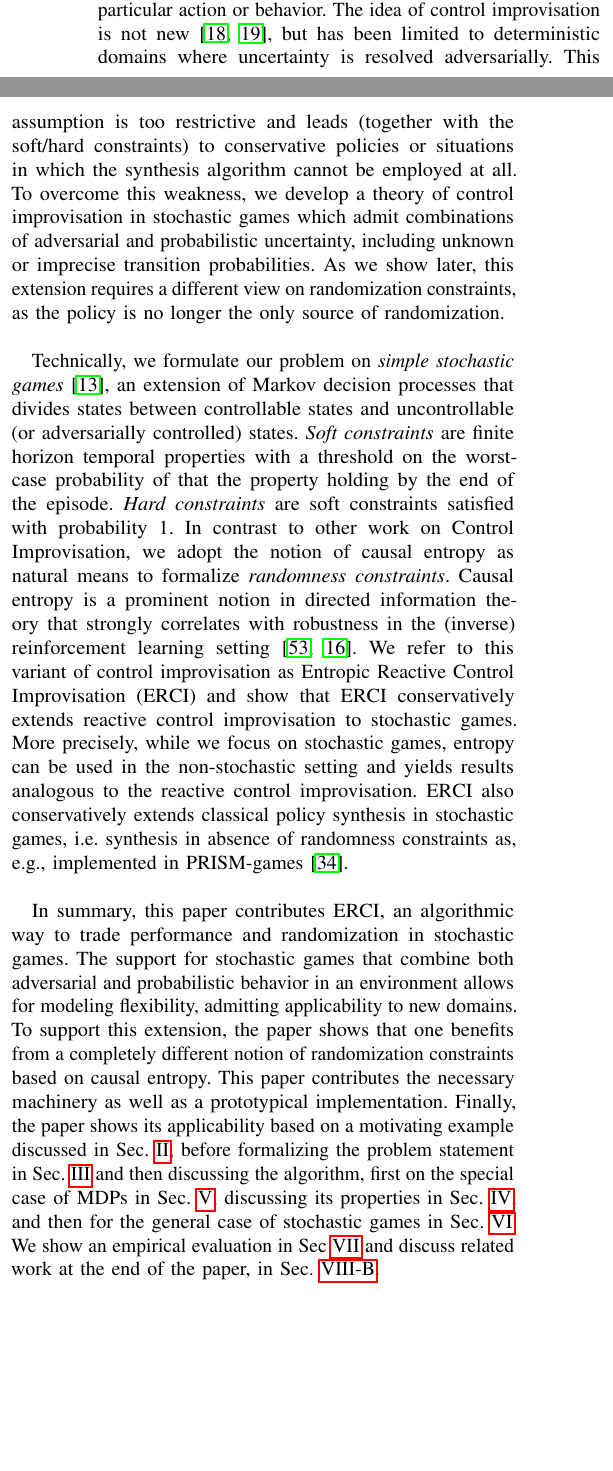
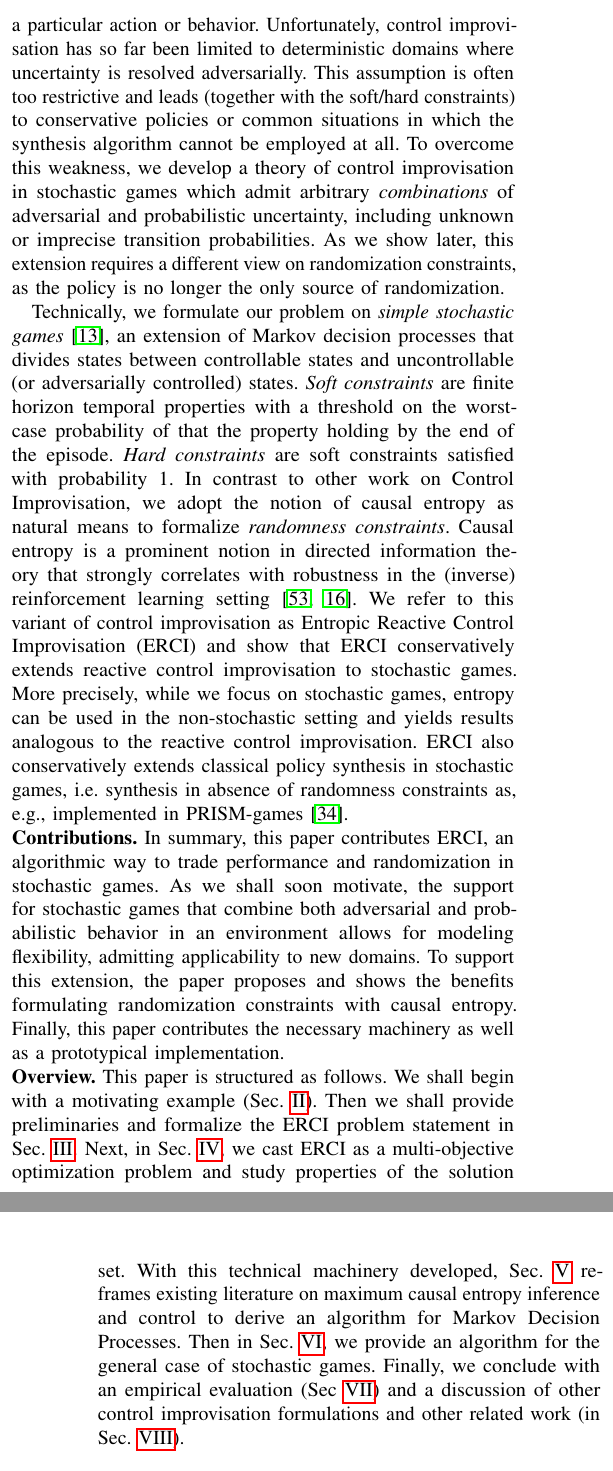
Before and after one commit to mvcisback/RSS21, a LaTeX paper (main.tex, which reads introduction.tex): two parts of the columns of page 1 of 11 before the commit and two parts of the columns of pages 1 and 2 of 11 after it, joined at a grey line, cut so that both start at the same text, the shorter picture padded with empty space. Compiled offline with pdfLaTeX.

Commit message:
Pass on intro.

```diff
--- a/introduction.tex
+++ b/introduction.tex
@@ -40,13 +38,0 @@ executions should hold, and \emph{randomization constraints} that
-ensure that a synthesized policy does not overly commit to a
-particular action or behavior. The idea of control improvisation is
-not new~\cite{DBLP:conf/cav/FremontS18,DBLP:conf/fsttcs/FremontDSW15},
-but has been limited to deterministic domains where uncertainty is
-resolved adversarially. This assumption is too restrictive and leads
-(together with the soft/hard constraints) to conservative policies or
-situations in which the synthesis algorithm cannot be employed at
-all. To overcome this weakness, we develop a theory of control
-improvisation in stochastic games which admit combinations of
-adversarial and probabilistic uncertainty, including unknown or imprecise
-transition probabilities. As we show later, this extension requires a
-different view on randomization constraints, as the policy is no
-longer the only source of randomization.
@@ -53,3 +45,17 @@ longer the only source of randomization.
+on most executions should hold, and (3) \emph{randomization
+constraints} that ensure that a synthesized policy does not overly
+commit to a particular action or behavior. Unfortunately, control
+improvisation has so far been limited to deterministic domains where
+uncertainty is resolved adversarially. This assumption is often too
+restrictive and leads (together with the soft/hard constraints) to
+conservative policies or common situations in which the synthesis
+algorithm cannot be employed at all. To overcome this weakness, we
+develop a theory of control improvisation in stochastic games which
+admit arbitrary \emph{combinations} of adversarial and probabilistic
+uncertainty, including unknown or imprecise transition
+probabilities. As we show later, this extension requires a different
+view on randomization constraints, as the policy is no longer the only
+source of randomization.
 
 Technically, we formulate our problem on \emph{simple stochastic
 games}~\cite{DBLP:conf/dimacs/Condon90}, an extension of Markov decision processes that divides states
@@ -80,22 +86,30 @@ the reactive control improvisation. ERCI also conservatively extends  classical
 %threshold values for both types of constraints, we may visualize the
 %trade-off between these two entities.
 %
+\mypara{Contributions}
 In summary, this paper contributes ERCI, an algorithmic way to trade
-performance and randomization in stochastic games. The support for
-stochastic games that combine both adversarial and probabilistic
-behavior in an environment allows for modeling flexibility,
-admitting applicability to new domains. To support this extension,
-the paper shows that one benefits from a completely different notion
-of randomization constraints based on causal entropy.  This paper
-contributes the necessary machinery as well as a prototypical
-implementation. Finally, the paper shows its applicability based on a
-motivating example discussed in Sec.~\ref{sec:motivating}, before
-formalizing the problem statement in Sec.~\ref{sec:problem} and then
-discussing the algorithm, first on the special case of MDPs in
-Sec.~\ref{sec:mdps}, discussing its properties in Sec.~\ref{sec:convex}, and then for the general case of stochastic games
-in Sec.~\ref{sec:sgs}.  We show an empirical evaluation in
-Sec~\ref{sec:empirical} and discuss related work at the end of the
-paper, in Sec.~\ref{sec:related}.
+performance and randomization in stochastic games. As we shall soon
+motivate, the support for stochastic games that combine both
+adversarial and probabilistic behavior in an environment allows for
+modeling flexibility, admitting applicability to new domains. To
+support this extension, the paper proposes and shows the benefits
+formulating randomization constraints with causal entropy.  Finally,
+this paper contributes the necessary machinery as well as a
+prototypical implementation.
+
+\mypara{Overview} This paper is structured as follows. We shall begin
+with a motivating example (Sec.~\ref{sec:motivating}). Then we shall
+provide preliminaries and formalize the ERCI problem statement in
+Sec.~\ref{sec:problem}. Next, in Sec.~\ref{sec:convex}, we cast ERCI
+as a multi-objective optimization problem and study properties of the
+solution set. With this technical machinery developed,
+Sec.~\ref{sec:mdps} re-frames existing literature on maximum causal
+entropy inference and control to derive an algorithm for Markov
+Decision Processes.  Then in Sec.~\ref{sec:sgs}, we provide an
+algorithm for the general case of stochastic games. Finally, we
+conclude with an empirical evaluation (Sec~\ref{sec:empirical}) and a
+discussion of other control improvisation formulations and other
+related work (in Sec.~\ref{sec:related}).
 
 
 
```
Also changed, not shown: related.tex (+2 -2 lines), introduction.tex (49 more changed lines).
